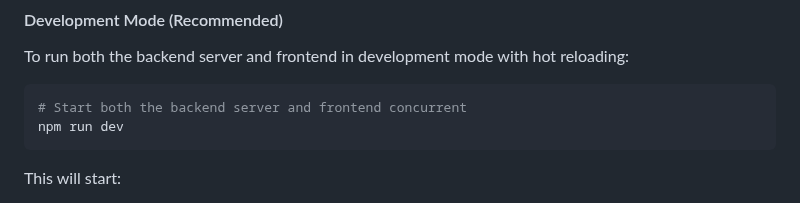
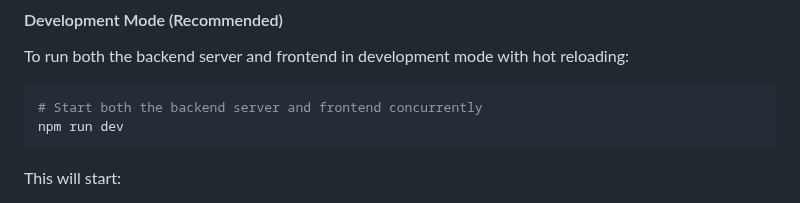
Before and after one commit to darshan-vijay/Quiz_Generator, a Markdown page: README.md, the part around the change. Rendered like a GitHub page.

Commit message:
fixing frontend

````diff
--- a/README.md
+++ b/README.md
@@ -171,7 +171,7 @@ npm run install:all
 To run both the backend server and frontend in development mode with hot reloading:
 
 ```bash
-# Start both the backend server and frontend concurrent
+# Start both the backend server and frontend concurrently
 npm run dev
 ```
 
````
